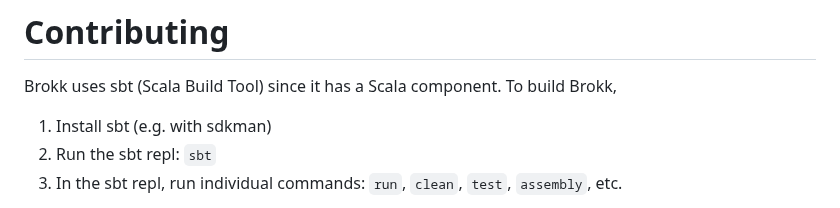
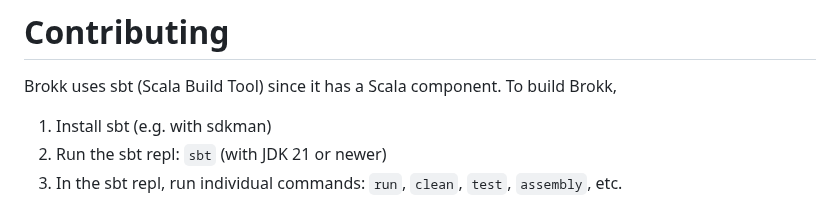
Before and after one commit to shannah/brokk, a Markdown page: README.md, the part around the change. GitHub-like rendering.

Commit message:
Readme improvement (#92)

```diff
--- a/README.md
+++ b/README.md
@@ -159,7 +159,7 @@ When Brokk doesn’t (yet) have full AST-level intelligence for a language, it f
 
 Brokk uses sbt (Scala Build Tool) since it has a Scala component. To build Brokk,
 1. Install sbt (e.g. with sdkman)
-2. Run the sbt repl: `sbt`
+2. Run the sbt repl: `sbt` (with JDK 21 or newer)
 3. In the sbt repl, run individual commands: `run`, `clean`, `test`, `assembly`, etc.
 
 If you have `sbtn` installed it can be used to run commands such as `sbtn run` with a faster startup time.
```
